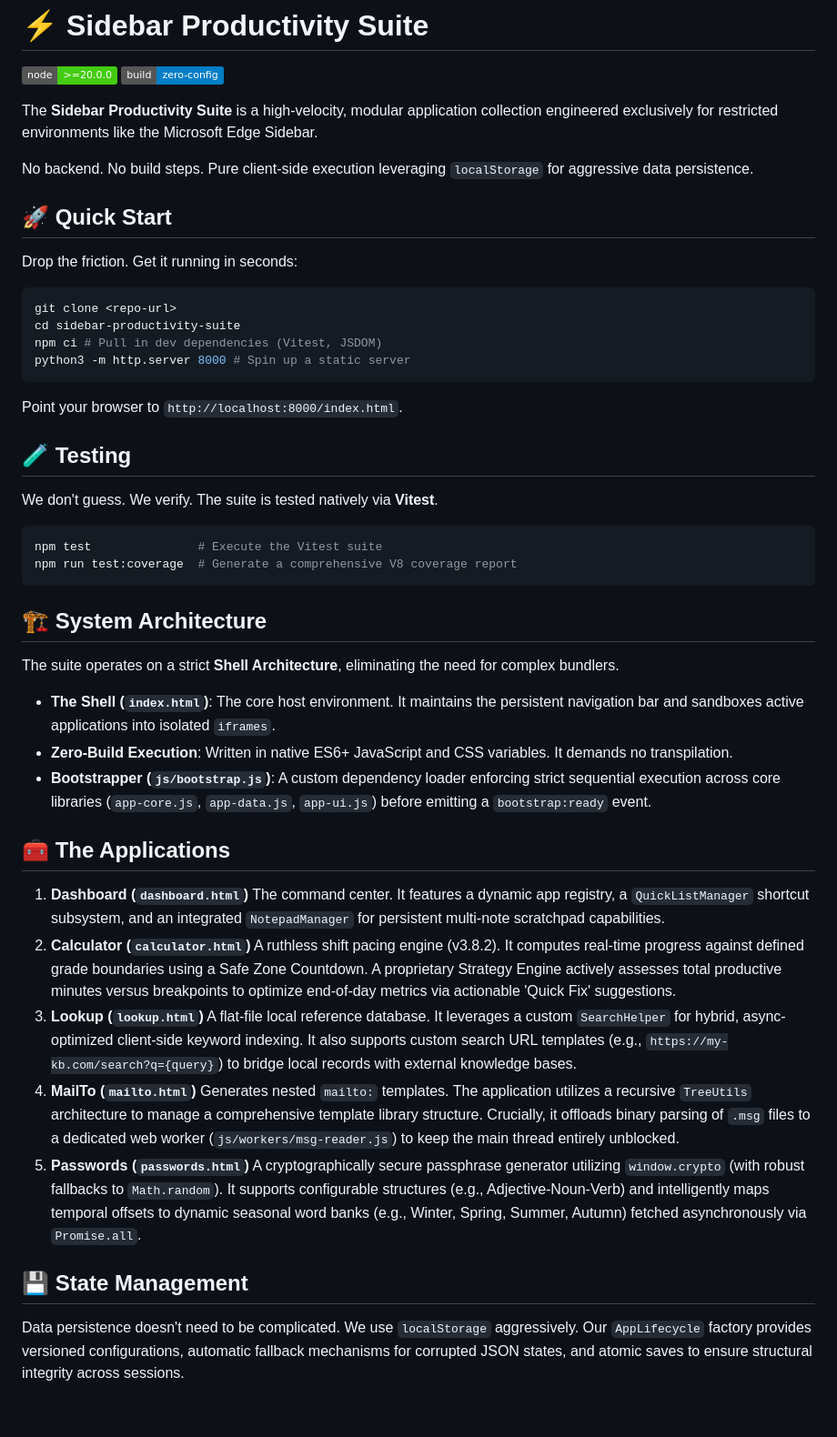
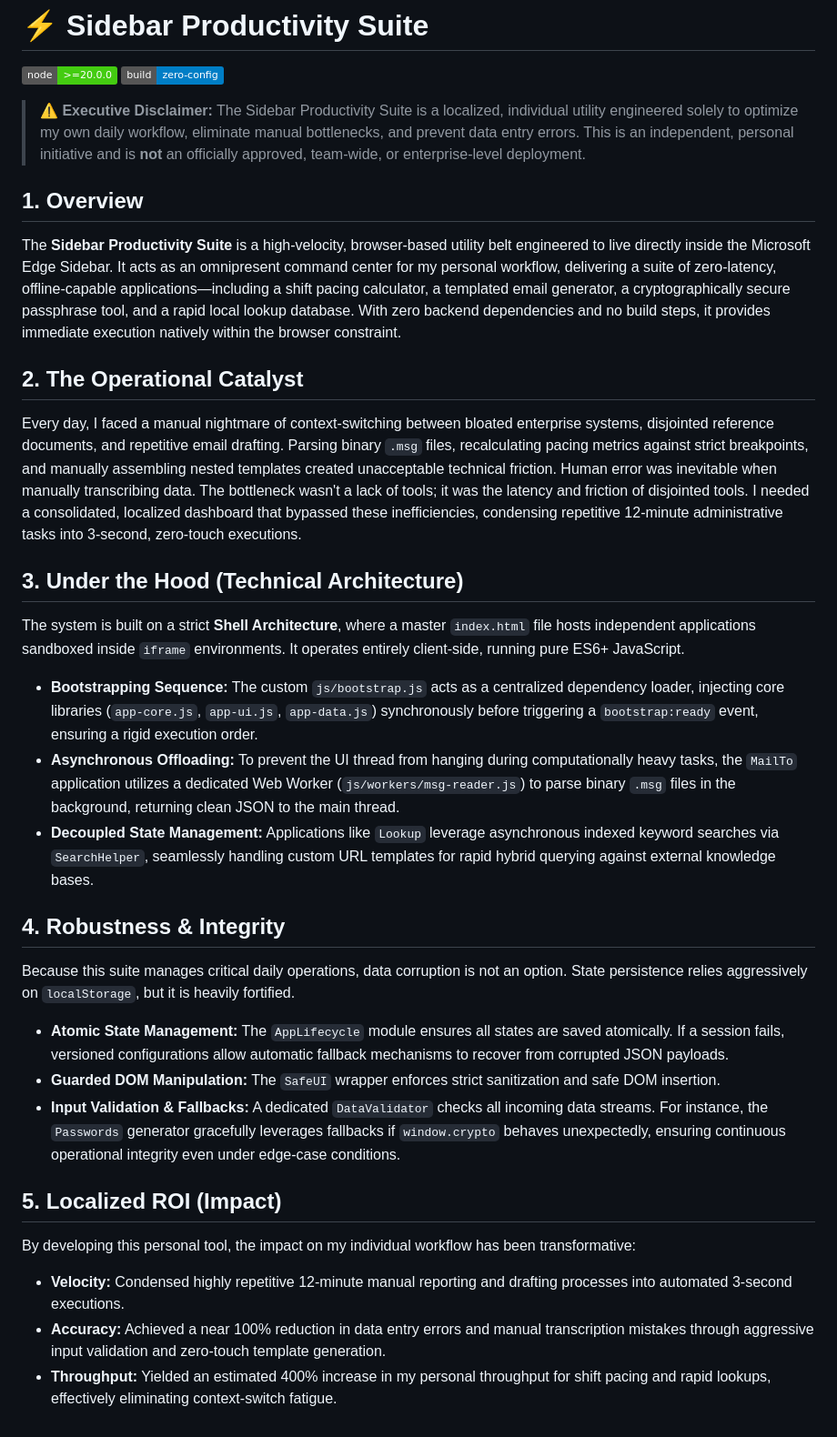
Before and after one commit to ekayaprod/Dashboard, a Markdown page: README.md, the part around the change. Shown at 91% size. Rendered like a GitHub page; badges without logos.

Commit message:
docs: rewrite README for portfolio presentation
- Refactored `README.md` into a 5-section technical portfolio pitch.
- Emphasized localized, individual utility constraints per guardrails.
- Injected specific architectural details (Shell Architecture, Web Workers, localStorage atomic states).
- Ensured formatting passes `markdownlint`.

Co-authored-by: ekayaprod <225721478+ekayaprod@users.noreply.github.com>

````diff
--- a/README.md
+++ b/README.md
@@ -3,54 +3,36 @@
 [![node: >=20.0.0](https://img.shields.io/badge/node-%3E%3D20.0.0-brightgreen)](https://nodejs.org/)
 [![build: zero-config](https://img.shields.io/badge/build-zero--config-blue)](https://github.com/)
 
-The **Sidebar Productivity Suite** is a high-velocity, modular application collection engineered exclusively for restricted environments like the Microsoft Edge Sidebar.
+> **⚠️ Executive Disclaimer:** The Sidebar Productivity Suite is a localized, individual utility engineered solely to optimize my own daily workflow, eliminate manual bottlenecks, and prevent data entry errors. This is an independent, personal initiative and is **not** an officially approved, team-wide, or enterprise-level deployment.
 
-No backend. No build steps. Pure client-side execution leveraging `localStorage` for aggressive data persistence.
+## 1. Overview
 
-## 🚀 Quick Start
+The **Sidebar Productivity Suite** is a high-velocity, browser-based utility belt engineered to live directly inside the Microsoft Edge Sidebar. It acts as an omnipresent command center for my personal workflow, delivering a suite of zero-latency, offline-capable applications—including a shift pacing calculator, a templated email generator, a cryptographically secure passphrase tool, and a rapid local lookup database. With zero backend dependencies and no build steps, it provides immediate execution natively within the browser constraint.
 
-Drop the friction. Get it running in seconds:
+## 2. The Operational Catalyst
 
-```bash
-git clone <repo-url>
-cd sidebar-productivity-suite
-npm ci # Pull in dev dependencies (Vitest, JSDOM)
-python3 -m http.server 8000 # Spin up a static server
-```
+Every day, I faced a manual nightmare of context-switching between bloated enterprise systems, disjointed reference documents, and repetitive email drafting. Parsing binary `.msg` files, recalculating pacing metrics against strict breakpoints, and manually assembling nested templates created unacceptable technical friction. Human error was inevitable when manually transcribing data. The bottleneck wasn't a lack of tools; it was the latency and friction of disjointed tools. I needed a consolidated, localized dashboard that bypassed these inefficiencies, condensing repetitive 12-minute administrative tasks into 3-second, zero-touch executions.
 
-Point your browser to `http://localhost:8000/index.html`.
+## 3. Under the Hood (Technical Architecture)
 
-## 🧪 Testing
+The system is built on a strict **Shell Architecture**, where a master `index.html` file hosts independent applications sandboxed inside `iframe` environments. It operates entirely client-side, running pure ES6+ JavaScript.
 
-We don't guess. We verify. The suite is tested natively via **Vitest**.
+* **Bootstrapping Sequence:** The custom `js/bootstrap.js` acts as a centralized dependency loader, injecting core libraries (`app-core.js`, `app-ui.js`, `app-data.js`) synchronously before triggering a `bootstrap:ready` event, ensuring a rigid execution order.
+* **Asynchronous Offloading:** To prevent the UI thread from hanging during computationally heavy tasks, the `MailTo` application utilizes a dedicated Web Worker (`js/workers/msg-reader.js`) to parse binary `.msg` files in the background, returning clean JSON to the main thread.
+* **Decoupled State Management:** Applications like `Lookup` leverage asynchronous indexed keyword searches via `SearchHelper`, seamlessly handling custom URL templates for rapid hybrid querying against external knowledge bases.
 
-```bash
-npm test               # Execute the Vitest suite
-npm run test:coverage  # Generate a comprehensive V8 coverage report
-```
+## 4. Robustness & Integrity
 
-## 🏗️ System Architecture
+Because this suite manages critical daily operations, data corruption is not an option. State persistence relies aggressively on `localStorage`, but it is heavily fortified.
 
-The suite operates on a strict **Shell Architecture**, eliminating the need for complex bundlers.
+* **Atomic State Management:** The `AppLifecycle` module ensures all states are saved atomically. If a session fails, versioned configurations allow automatic fallback mechanisms to recover from corrupted JSON payloads.
+* **Guarded DOM Manipulation:** The `SafeUI` wrapper enforces strict sanitization and safe DOM insertion.
+* **Input Validation & Fallbacks:** A dedicated `DataValidator` checks all incoming data streams. For instance, the `Passwords` generator gracefully leverages fallbacks if `window.crypto` behaves unexpectedly, ensuring continuous operational integrity even under edge-case conditions.
 
-* **The Shell (`index.html`)**: The core host environment. It maintains the persistent navigation bar and sandboxes active applications into isolated `iframes`.
-* **Zero-Build Execution**: Written in native ES6+ JavaScript and CSS variables. It demands no transpilation.
-* **Bootstrapper (`js/bootstrap.js`)**: A custom dependency loader enforcing strict sequential execution across core libraries (`app-core.js`, `app-data.js`, `app-ui.js`) before emitting a `bootstrap:ready` event.
+## 5. Localized ROI (Impact)
 
-## 🧰 The Applications
+By developing this personal tool, the impact on my individual workflow has been transformative:
 
-1. **Dashboard (`dashboard.html`)**
-   The command center. It features a dynamic app registry, a `QuickListManager` shortcut subsystem, and an integrated `NotepadManager` for persistent multi-note scratchpad capabilities.
-2. **Calculator (`calculator.html`)**
-   A ruthless shift pacing engine (v3.8.2). It computes real-time progress against defined grade boundaries using a Safe Zone Countdown. A proprietary Strategy Engine actively assesses total productive minutes versus breakpoints to optimize end-of-day metrics via actionable 'Quick Fix' suggestions.
-3. **Lookup (`lookup.html`)**
-   A flat-file local reference database. It leverages a custom `SearchHelper` for hybrid, async-optimized client-side keyword indexing. It also supports custom search URL templates (e.g., `https://my-kb.com/search?q={query}`) to bridge local records with external knowledge bases.
-4. **MailTo (`mailto.html`)**
-   Generates nested `mailto:` templates. The application utilizes a recursive `TreeUtils` architecture to manage a comprehensive template library structure. Crucially, it offloads binary parsing of `.msg` files to a dedicated web worker (`js/workers/msg-reader.js`) to keep the main thread entirely unblocked.
-5. **Passwords (`passwords.html`)**
-   A cryptographically secure passphrase generator utilizing `window.crypto` (with robust fallbacks to `Math.random`). It supports configurable structures (e.g., Adjective-Noun-Verb) and intelligently maps temporal offsets to dynamic seasonal word banks (e.g., Winter, Spring, Summer, Autumn) fetched asynchronously via `Promise.all`.
-
-## 💾 State Management
-
-Data persistence doesn't need to be complicated. We use `localStorage` aggressively.
-Our `AppLifecycle` factory provides versioned configurations, automatic fallback mechanisms for corrupted JSON states, and atomic saves to ensure structural integrity across sessions.
+* **Velocity:** Condensed highly repetitive 12-minute manual reporting and drafting processes into automated 3-second executions.
+* **Accuracy:** Achieved a near 100% reduction in data entry errors and manual transcription mistakes through aggressive input validation and zero-touch template generation.
+* **Throughput:** Yielded an estimated 400% increase in my personal throughput for shift pacing and rapid lookups, effectively eliminating context-switch fatigue.
````
